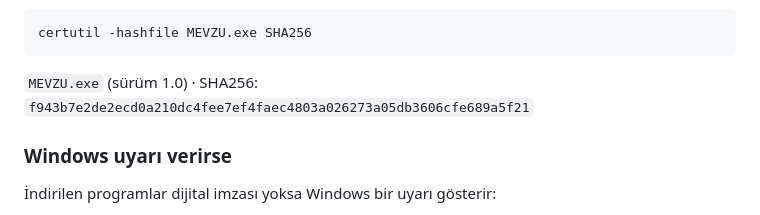
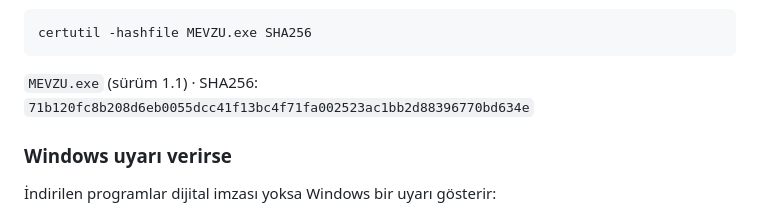
Before and after one commit to av-dr-halilpolat/mevzu, a Markdown page: README.md, the part around the change. GitHub-like rendering.

````diff
--- a/README.md
+++ b/README.md
@@ -22,8 +22,8 @@ komut istemine şunu yazın, çıkan uzun numara aşağıdakiyle aynı olmalı:
 certutil -hashfile MEVZU.exe SHA256
 ```
 
-`MEVZU.exe` (sürüm 1.0) · SHA256:
-`f943b7e2de2ecd0a210dc4fee7ef4faec4803a026273a05db3606cfe689a5f21`
+`MEVZU.exe` (sürüm 1.1) · SHA256:
+`71b120fc8b208d6eb0055dcc41f13bc4f71fa002523ac1bb2d88396770bd634e`
 
 ### Windows uyarı verirse
 
````
